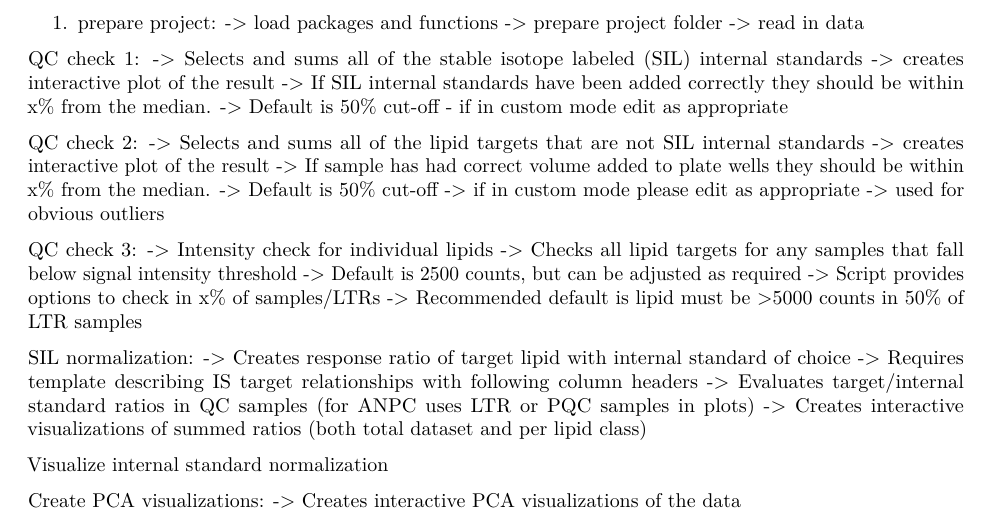
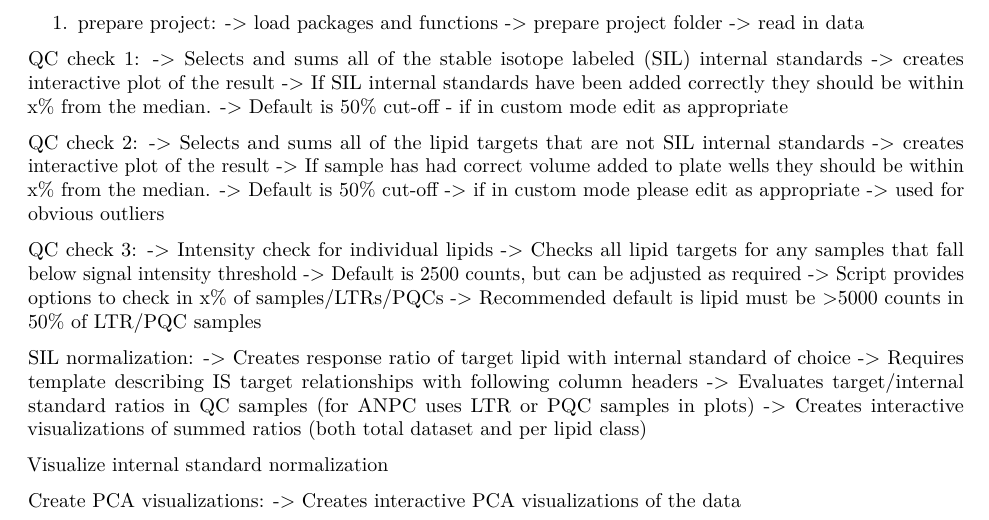
Before and after one commit to lukewhiley/targeted_lipid_exploreR_v2, an R Markdown document (notebooks/2021-LGW-ANPC-targeted-lipid-processR_v2.rmd): part of page 1 of 2, cut so that both start at the same text. Rendered offline with R 4.5, knitr and Pandoc, then LaTeX, with nearby package versions.

Commit message:
Update 2021-LGW-ANPC-targeted-lipid-processR_v2.rmd

````diff
--- a/notebooks/2021-LGW-ANPC-targeted-lipid-processR_v2.rmd
+++ b/notebooks/2021-LGW-ANPC-targeted-lipid-processR_v2.rmd
@@ -166,8 +166,8 @@ QC check 3:
   -> Intensity check for individual lipids
   -> Checks all lipid targets for any samples that fall below signal intensity threshold
   -> Default is 2500 counts, but can be adjusted as required
-  -> Script provides options to check in x% of samples/LTRs
-  -> Recommended default is lipid must be >5000 counts in 50% of LTR samples
+  -> Script provides options to check in x% of samples/LTRs/PQCs
+  -> Recommended default is lipid must be >5000 counts in 50% of LTR/PQC samples
 
 ```{r, intensity checkR,  eval = FALSE, echo = FALSE, results = FALSE, warning=FALSE, message=FALSE}
 setwd(project_dir)
````
